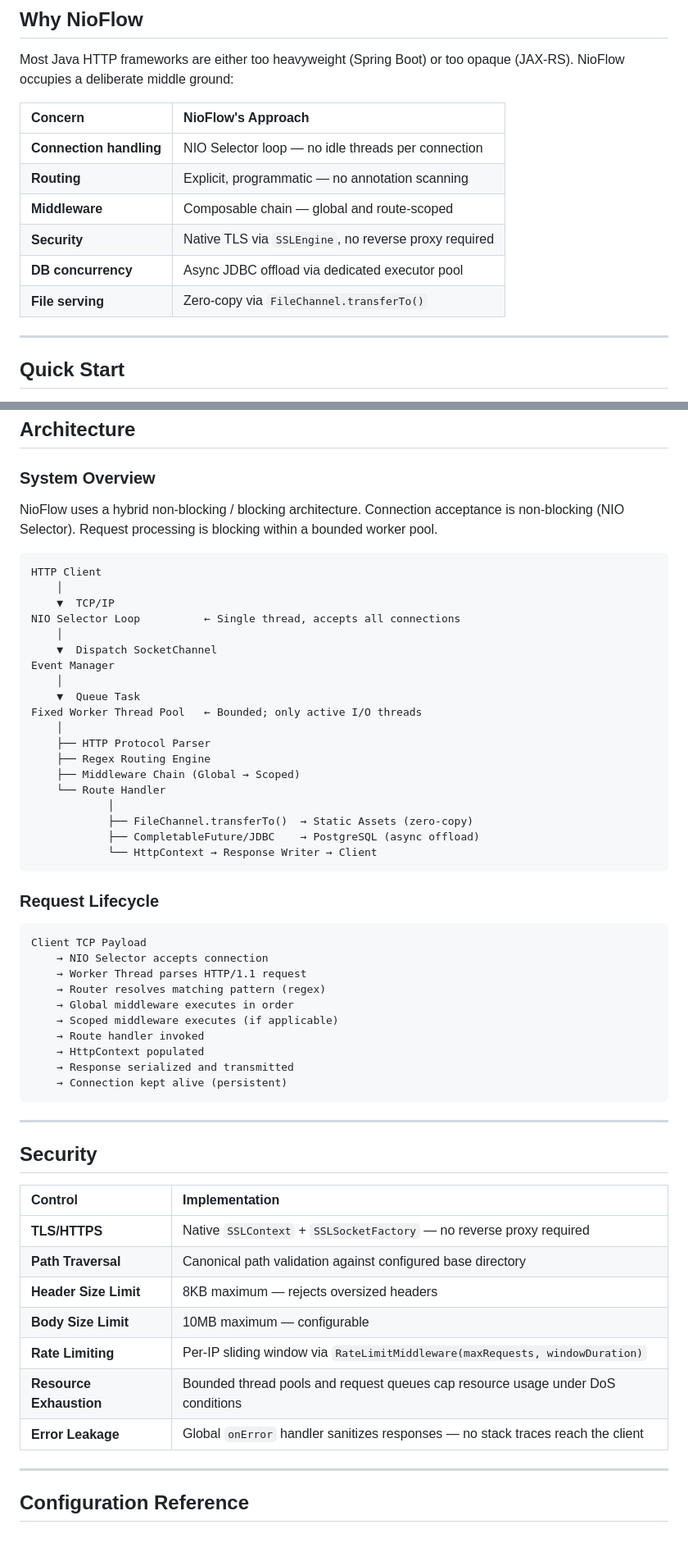
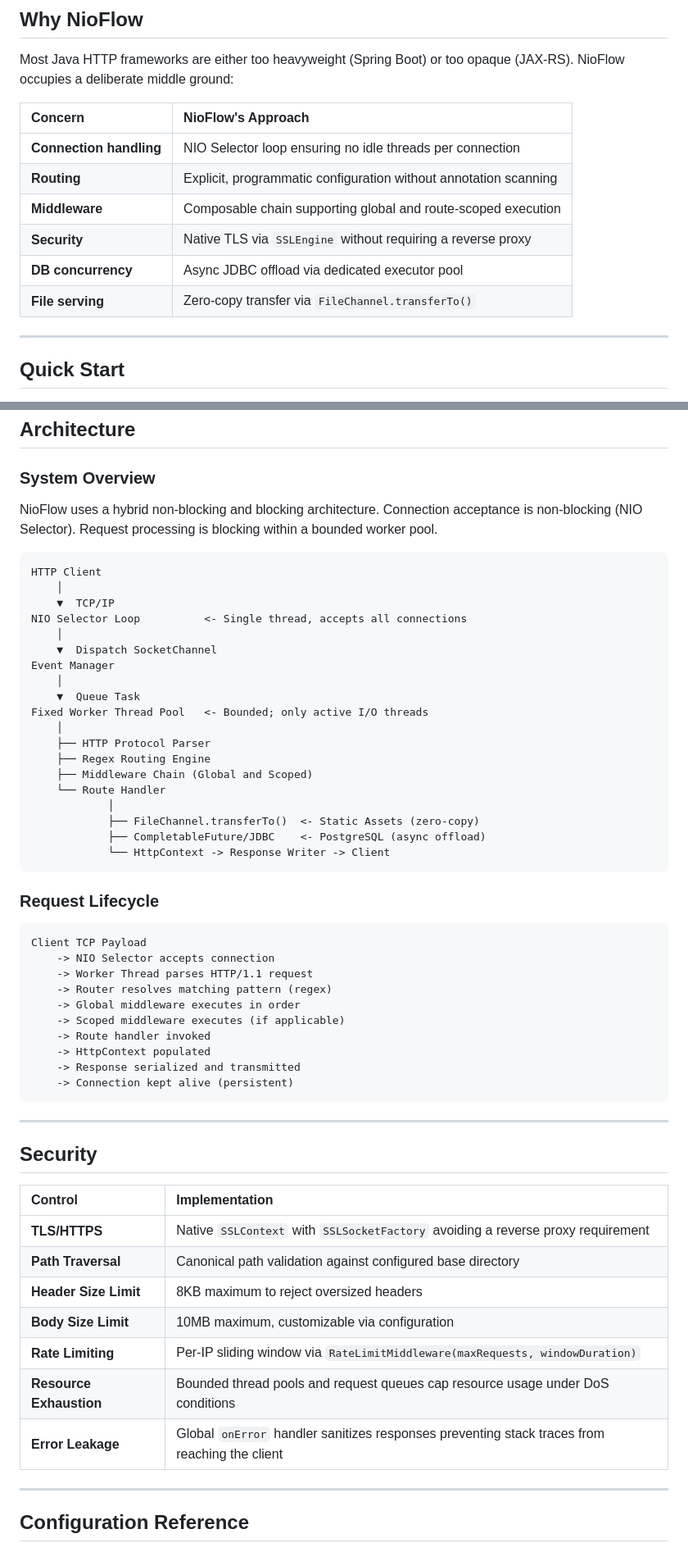
Before and after one commit to jhanvi857/coreHTTP, a Markdown page: README.md, 2 parts joined by grey strips. Shown at 82% size. Drawn GitHub-style.

Commit message:
refactor readme with more detail and explanation

````diff
--- a/README.md
+++ b/README.md
@@ -31,12 +31,12 @@ Most Java HTTP frameworks are either too heavyweight (Spring Boot) or too opaque
 
 | Concern | NioFlow's Approach |
 |:---|:---|
-| **Connection handling** | NIO Selector loop — no idle threads per connection |
-| **Routing** | Explicit, programmatic — no annotation scanning |
-| **Middleware** | Composable chain — global and route-scoped |
-| **Security** | Native TLS via `SSLEngine`, no reverse proxy required |
+| **Connection handling** | NIO Selector loop ensuring no idle threads per connection |
+| **Routing** | Explicit, programmatic configuration without annotation scanning |
+| **Middleware** | Composable chain supporting global and route-scoped execution |
+| **Security** | Native TLS via `SSLEngine` without requiring a reverse proxy |
 | **DB concurrency** | Async JDBC offload via dedicated executor pool |
-| **File serving** | Zero-copy via `FileChannel.transferTo()` |
+| **File serving** | Zero-copy transfer via `FileChannel.transferTo()` |
 
 ---
 
@@ -199,43 +199,43 @@ This ensures zero dropped requests during rolling deployments or container resta
 
 ### System Overview
 
-NioFlow uses a hybrid non-blocking / blocking architecture. Connection acceptance is non-blocking (NIO Selector). Request processing is blocking within a bounded worker pool.
+NioFlow uses a hybrid non-blocking and blocking architecture. Connection acceptance is non-blocking (NIO Selector). Request processing is blocking within a bounded worker pool.
 
-```
+```text
 HTTP Client
     │
     ▼  TCP/IP
-NIO Selector Loop          ← Single thread, accepts all connections
+NIO Selector Loop          <- Single thread, accepts all connections
     │
     ▼  Dispatch SocketChannel
 Event Manager
     │
     ▼  Queue Task
-Fixed Worker Thread Pool   ← Bounded; only active I/O threads
+Fixed Worker Thread Pool   <- Bounded; only active I/O threads
     │
     ├── HTTP Protocol Parser
     ├── Regex Routing Engine
-    ├── Middleware Chain (Global → Scoped)
+    ├── Middleware Chain (Global and Scoped)
     └── Route Handler
             │
-            ├── FileChannel.transferTo()  → Static Assets (zero-copy)
-            ├── CompletableFuture/JDBC    → PostgreSQL (async offload)
-            └── HttpContext → Response Writer → Client
+            ├── FileChannel.transferTo()  <- Static Assets (zero-copy)
+            ├── CompletableFuture/JDBC    <- PostgreSQL (async offload)
+            └── HttpContext -> Response Writer -> Client
 ```
 
 ### Request Lifecycle
 
-```
+```text
 Client TCP Payload
-    → NIO Selector accepts connection
-    → Worker Thread parses HTTP/1.1 request
-    → Router resolves matching pattern (regex)
-    → Global middleware executes in order
-    → Scoped middleware executes (if applicable)
-    → Route handler invoked
-    → HttpContext populated
-    → Response serialized and transmitted
-    → Connection kept alive (persistent)
+    -> NIO Selector accepts connection
+    -> Worker Thread parses HTTP/1.1 request
+    -> Router resolves matching pattern (regex)
+    -> Global middleware executes in order
+    -> Scoped middleware executes (if applicable)
+    -> Route handler invoked
+    -> HttpContext populated
+    -> Response serialized and transmitted
+    -> Connection kept alive (persistent)
 ```
 
 ---
@@ -244,13 +244,13 @@ Client TCP Payload
 
 | Control | Implementation |
 |:---|:---|
-| **TLS/HTTPS** | Native `SSLContext` + `SSLSocketFactory` — no reverse proxy required |
+| **TLS/HTTPS** | Native `SSLContext` with `SSLSocketFactory` avoiding a reverse proxy requirement |
 | **Path Traversal** | Canonical path validation against configured base directory |
-| **Header Size Limit** | 8KB maximum — rejects oversized headers |
-| **Body Size Limit** | 10MB maximum — configurable |
+| **Header Size Limit** | 8KB maximum to reject oversized headers |
+| **Body Size Limit** | 10MB maximum, customizable via configuration |
 | **Rate Limiting** | Per-IP sliding window via `RateLimitMiddleware(maxRequests, windowDuration)` |
 | **Resource Exhaustion** | Bounded thread pools and request queues cap resource usage under DoS conditions |
-| **Error Leakage** | Global `onError` handler sanitizes responses — no stack traces reach the client |
+| **Error Leakage** | Global `onError` handler sanitizes responses preventing stack traces from reaching the client |
 
 ---
 
````
Also changed, not shown: other parts of README.md (+17 -17 lines).
